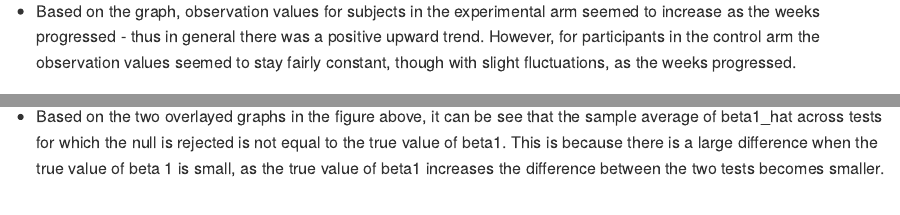
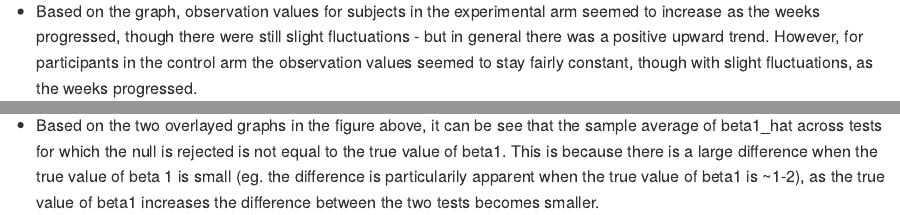
Before and after one commit to bg2645/p8105_hw5_bg2645, an R Markdown document (p8105_hw5_bg2645.Rmd): the page in a window 1100 px wide, from 5510 px down, and a second part further down, joined at a grey line. Rendered offline with R 4.5, knitr and Pandoc, with nearby package versions; some code elsewhere in the file could not run offline; column names are cleaned by a stand-in for the janitor package.

Commit message:
final tweaks

````diff
--- a/p8105_hw5_bg2645.Rmd
+++ b/p8105_hw5_bg2645.Rmd
@@ -71,7 +71,7 @@ longstudy_files %>%
    )
 ```
 
-* Based on the graph, observation values for subjects in the experimental arm seemed to increase as the weeks progressed - thus in general there was a positive upward trend. However, for participants in the control arm the observation values seemed to stay fairly constant, though with slight fluctuations, as the weeks progressed.
+* Based on the graph, observation values for subjects in the experimental arm seemed to increase as the weeks progressed, though there were still slight fluctuations - but in general there was a positive upward trend. However, for participants in the control arm the observation values seemed to stay fairly constant, though with slight fluctuations, as the weeks progressed.
 
 ## Problem 3
 
@@ -162,4 +162,4 @@ geom_line(aes(color = "Test 1"))  +
    )
 ```
 
-* Based on the two overlayed graphs in the figure above, it can be see that the sample average of beta1_hat across tests for which the null is rejected is not equal to the true value of beta1. This is because there is a large difference when the true value of beta 1 is small, as the true value of beta1 increases the difference between the two tests becomes smaller.
+* Based on the two overlayed graphs in the figure above, it can be see that the sample average of beta1_hat across tests for which the null is rejected is not equal to the true value of beta1. This is because there is a large difference when the true value of beta 1 is small (eg. the difference is particularily apparent when the true value of beta1 is ~1-2), as the true value of beta1 increases the difference between the two tests becomes smaller.
````
Also changed, not shown: p8105_hw5_bg2645.md, p8105_hw5_bg2645_files/figure-gfm/unnamed-chunk-8-1.png, p8105_hw5_bg2645_files/figure-gfm/unnamed-chunk-9-1.png, p8105_hw5_bg2645.Rmd (2 more changed lines).
